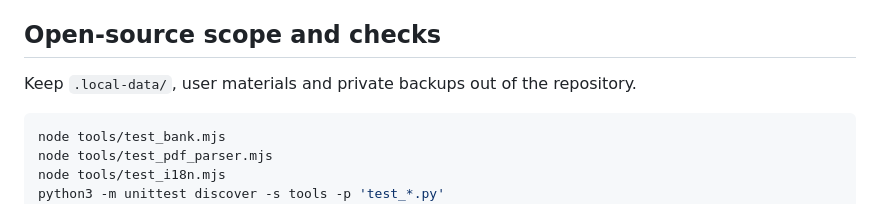
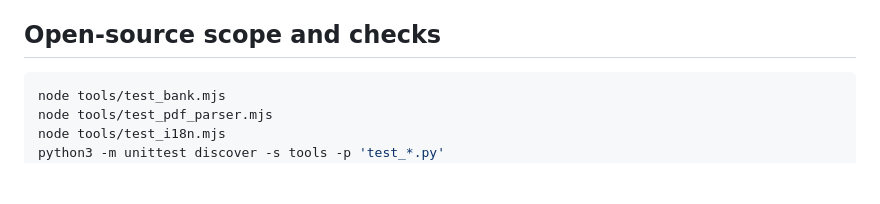
Before and after one commit to zhuxy1111/TOEFL_Practice_website, a Markdown page: README.en.md, the part around the change. Drawn GitHub-style; blank space fills up the shorter version.

````diff
--- a/README.en.md
+++ b/README.en.md
@@ -47,7 +47,6 @@ New reports use the current UI language. Chinese and English reports have separa
 **Clear questions & records** removes this address's browser data and recordings. Local AI reports and compiled PDF helpers are separate: stop the server and delete `.local-data/` if you want to remove them too. No shared online question bank or multi-user server is provided. Do not expose the local server publicly; it uses the computer owner's account.
 
 ## Open-source scope and checks
- Keep `.local-data/`, user materials and private backups out of the repository.
 
 ```sh
 node tools/test_bank.mjs
````
Also changed, not shown: README.md (+0 -2 lines).
